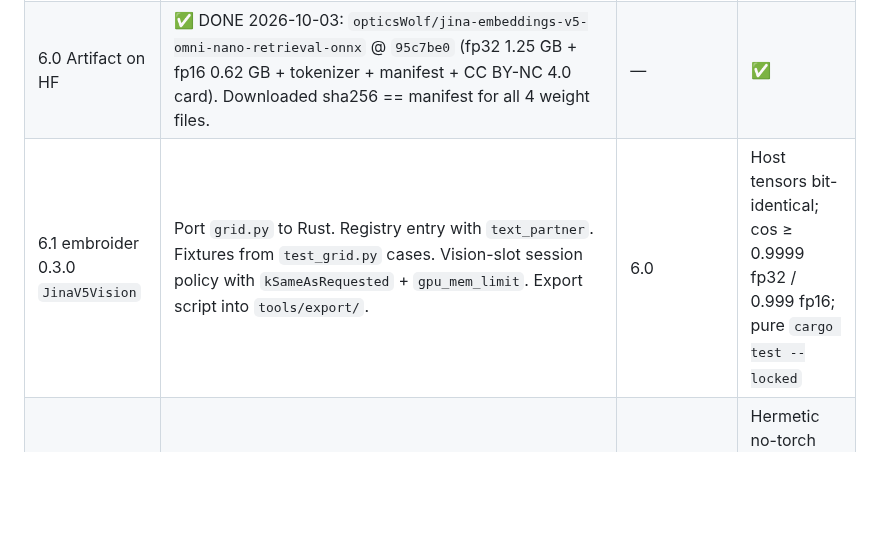
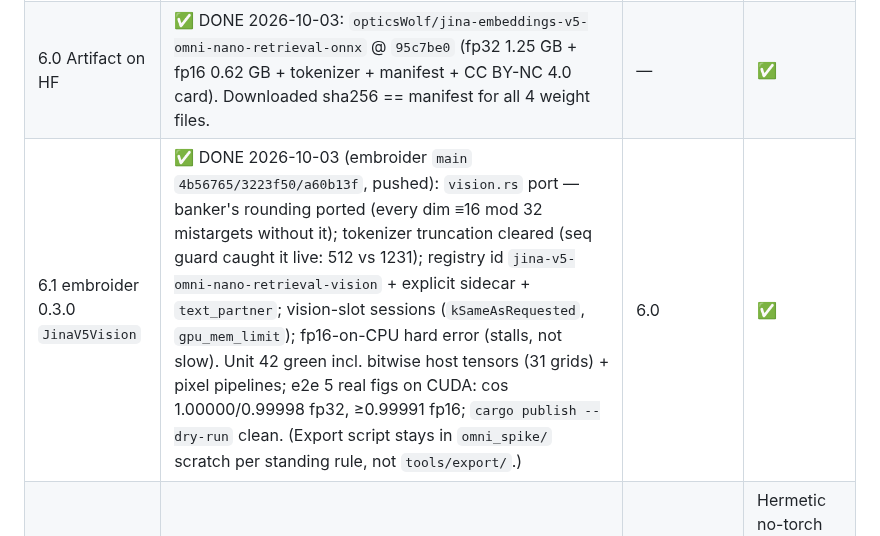
Before and after one commit to opticsWolf/OKFgraph, a Markdown page: docs/plan-onnx-only-followup.md, the part around the change. Rendered like a GitHub page; blank space fills up the shorter version.

Commit message:
docs: 6.1 JinaV5Vision done (embroider main a60b13f)

```diff
--- a/docs/plan-onnx-only-followup.md
+++ b/docs/plan-onnx-only-followup.md
@@ -152,7 +152,7 @@ The design and evidence are in the parent plan's Phase 6 and in `omni_spike/READ
 |---|---|---|---|
 | 6.4a Real-image proof (moved first) | 191 real figures + captions received (`Image_spike/`). Parity run 2026-10-03 (`omni_spike/user_*.py`, `results/user/`): ONNX-dyn vs torch-native cos min/mean **fp32-cuda 0.99973/0.99999, fp16-cuda 0.99812/0.99996** (n=191), fp32-cpu 1.0 (n=30); retrieval gap onnx-vs-torch **0.0** → parity half PASSES. Caption-as-query recall (caption route 0.929 vs image 0.147 on caption-derived queries (circular — matching captions to themselves). **Visual-question round 2026-10-03** (`Image_spike/questions.jsonl`, 30 pixel-written Qs): torch-img r@1 **0.767**, onnx-fp32 **0.767** (gap 0.0 ✅), onnx-fp16 0.733, caption **0.633** — image wins where it should (chart counts, logos, labels). **6.4a PASSES both halves.** | done (user supplied figures; assistant wrote the 30 questions) | ✅ unblocks 6.0 (needs HF upload approval) → 6.1. |
 | 6.0 Artifact on HF | ✅ DONE 2026-10-03: `opticsWolf/jina-embeddings-v5-omni-nano-retrieval-onnx` @ `95c7be0` (fp32 1.25 GB + fp16 0.62 GB + tokenizer + manifest + CC BY-NC 4.0 card). Downloaded sha256 == manifest for all 4 weight files. | — | ✅ |
-| 6.1 embroider 0.3.0 `JinaV5Vision` | Port `grid.py` to Rust. Registry entry with `text_partner`. Fixtures from `test_grid.py` cases. Vision-slot session policy with `kSameAsRequested` + `gpu_mem_limit`. Export script into `tools/export/`. | 6.0 | Host tensors bit-identical; cos ≥ 0.9999 fp32 / 0.999 fp16; pure `cargo test --locked` |
+| 6.1 embroider 0.3.0 `JinaV5Vision` | ✅ DONE 2026-10-03 (embroider `main` `4b56765/3223f50/a60b13f`, pushed): `vision.rs` port — banker's rounding ported (every dim ≡16 mod 32 mistargets without it); tokenizer truncation cleared (seq guard caught it live: 512 vs 1231); registry id `jina-v5-omni-nano-retrieval-vision` + explicit sidecar + `text_partner`; vision-slot sessions (`kSameAsRequested`, `gpu_mem_limit`); fp16-on-CPU hard error (stalls, not slow). Unit 42 green incl. bitwise host tensors (31 grids) + pixel pipelines; e2e 5 real figs on CUDA: cos 1.00000/0.99998 fp32, ≥0.99991 fp16; `cargo publish --dry-run` clean. (Export script stays in `omni_spike/` scratch per standing rule, not `tools/export/`.) | 6.0 | ✅ |
 | 6.2 okfgraph 0.8.0 wiring | `EmbedRoute.VISION` (`vision-onnx`), `image_model_id`/`image_precision` pins, refusals, doctor, CLI/MCP modes, Pillow resize | 6.1 | Hermetic no-torch test covers the image path; refusal tests |
 | 6.3 In-situ parity | okfgraph ingest of the spike corpus vs torch native | 6.2 | cos ≥ 0.9999 / 0.999, r@1 = torch |
 | 6.5 Release | embroider 0.3.0 → okfgraph 0.8.0, COMPAT (image search needs text-nano) | 6.3 | Phase 5 release checks |
```
